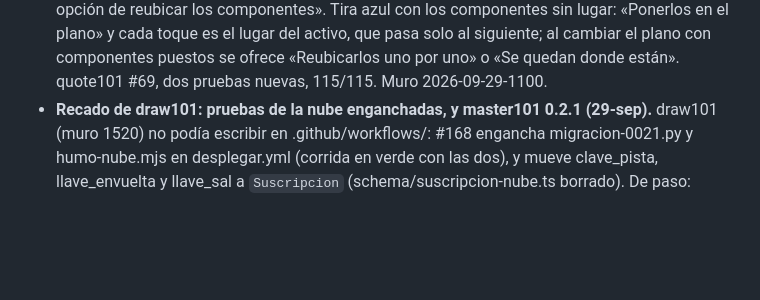
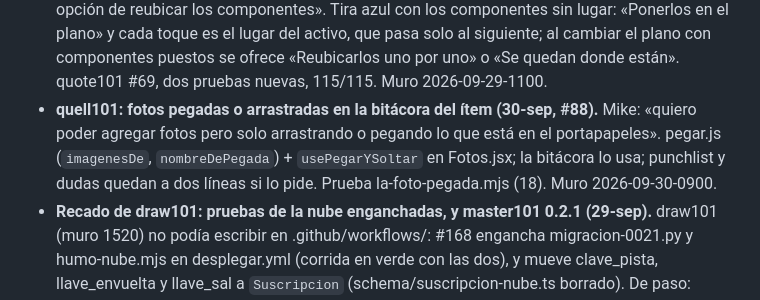
Before and after one commit to mikebalcazar/suite101-api, a Markdown page: claude/CONTINUAR.md, the part around the change. Rendered like a GitHub page; blank space fills up the shorter version.

Commit message:
Muro: la bitácora del ítem acepta fotos pegadas o arrastradas (#172)
Claude-Session: https://claude.ai/code/session_01VeGfGRoAAn4NpYgpRDmH2V

Co-authored-by: Claude Fable 5.1 <noreply@anthropic.com>

```diff
--- a/claude/CONTINUAR.md
+++ b/claude/CONTINUAR.md
@@ -377,6 +377,12 @@ El documento (`suite101-arquitectura.md`) debería recoger estas cinco:
   al cambiar el plano con componentes puestos se ofrece «Reubicarlos uno
   por uno» o «Se quedan donde están». quote101 #69, dos pruebas nuevas,
   115/115. Muro 2026-09-29-1100.
+- **quell101: fotos pegadas o arrastradas en la bitácora del ítem
+  (30-sep, #88).** Mike: «quiero poder agregar fotos pero solo
+  arrastrando o pegando lo que está en el portapapeles». pegar.js
+  (`imagenesDe`, `nombreDePegada`) + `usePegarYSoltar` en Fotos.jsx;
+  la bitácora lo usa; punchlist y dudas quedan a dos líneas si lo pide.
+  Prueba la-foto-pegada.mjs (18). Muro 2026-09-30-0900.
 - **Recado de draw101: pruebas de la nube enganchadas, y master101 0.2.1
   (29-sep).** draw101 (muro 1520) no podía escribir en
   .github/workflows/: #168 engancha migracion-0021.py y humo-nube.mjs
```
Also changed, not shown: muro/2026-09-30-0900-jr-foto-pegada-en-bitacora.md (added, +32 -0 lines).
